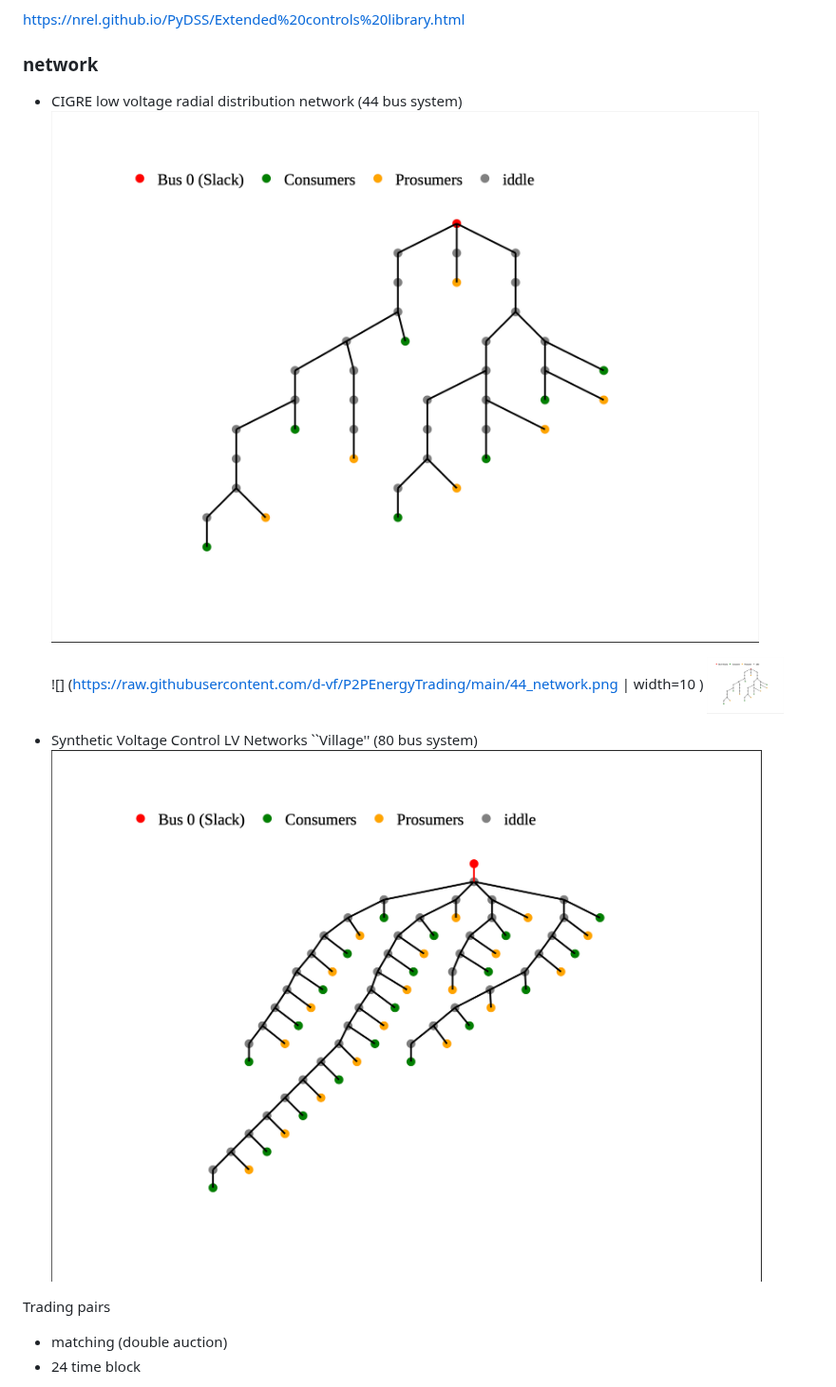
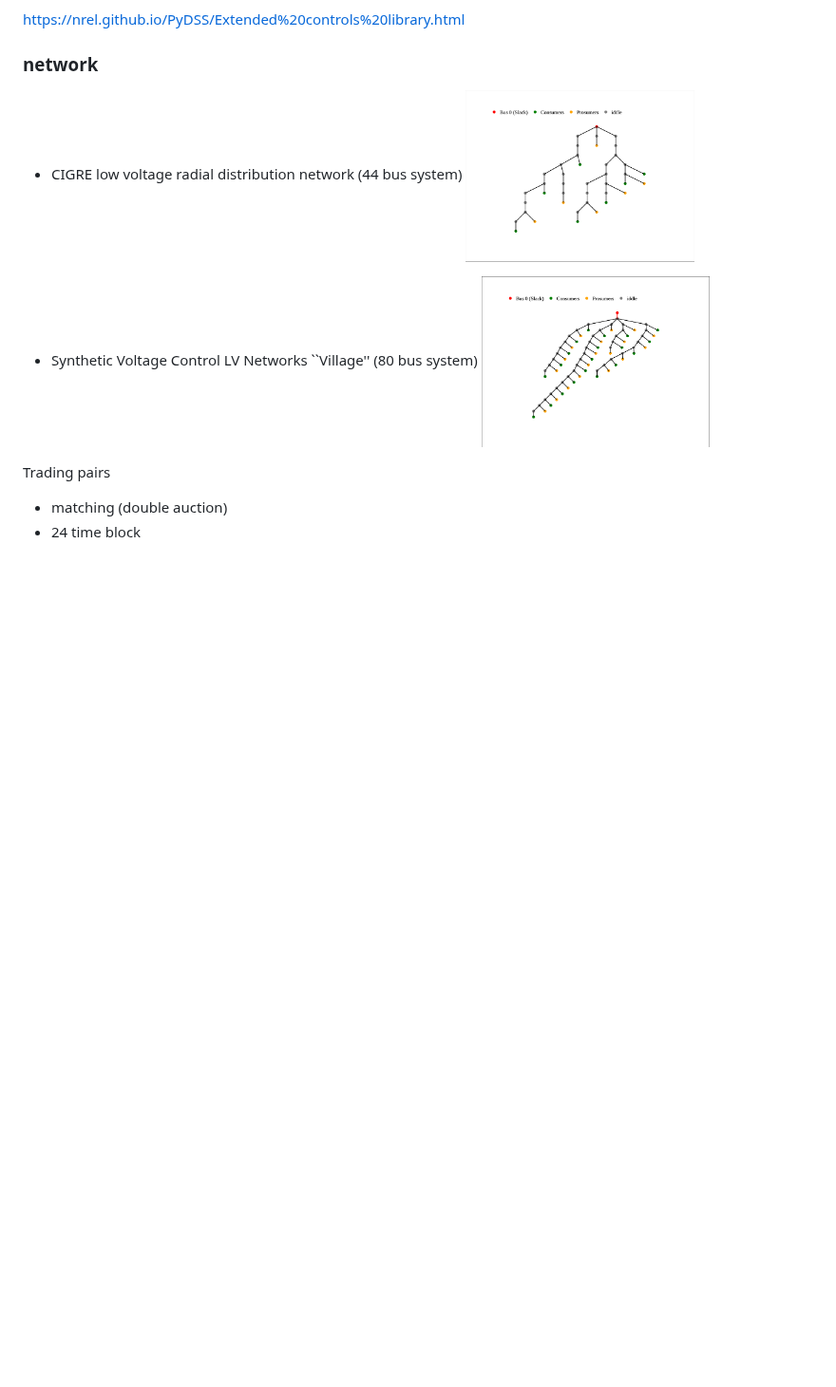
Before and after one commit to d-vf/P2PEnergyTrading, a Markdown page: README.md, the part around the change. Shown at 95% size. Rendered like a GitHub page; blank space fills up the shorter version.

```diff
--- a/README.md
+++ b/README.md
@@ -45,15 +45,10 @@ https://nrel.github.io/PyDSS/Extended%20controls%20library.html
 ### network
 
 * CIGRE low voltage radial distribution network (44 bus system)
-  ![44 Bus network](https://github.com/d-vf/P2PEnergyTrading/blob/main/44_network.png)
-
-  ![] (https://raw.githubusercontent.com/d-vf/P2PEnergyTrading/main/44_network.png | width=10 )
-  <img src="https://raw.githubusercontent.com/d-vf/P2PEnergyTrading/main/44_network.png" alt="network" width="10%">
-
-
+  <img src="https://raw.githubusercontent.com/d-vf/P2PEnergyTrading/main/44_network.png" alt="network_44" width="30%">
 
 * Synthetic Voltage Control LV Networks ``Village'' (80 bus system)
-  ![80 Bus network](https://github.com/d-vf/P2PEnergyTrading/blob/main/80_network.png)
+  <img src="https://raw.githubusercontent.com/d-vf/P2PEnergyTrading/main/80_network.png" alt="network_80" width="30%">
 
 
 Trading pairs
```
